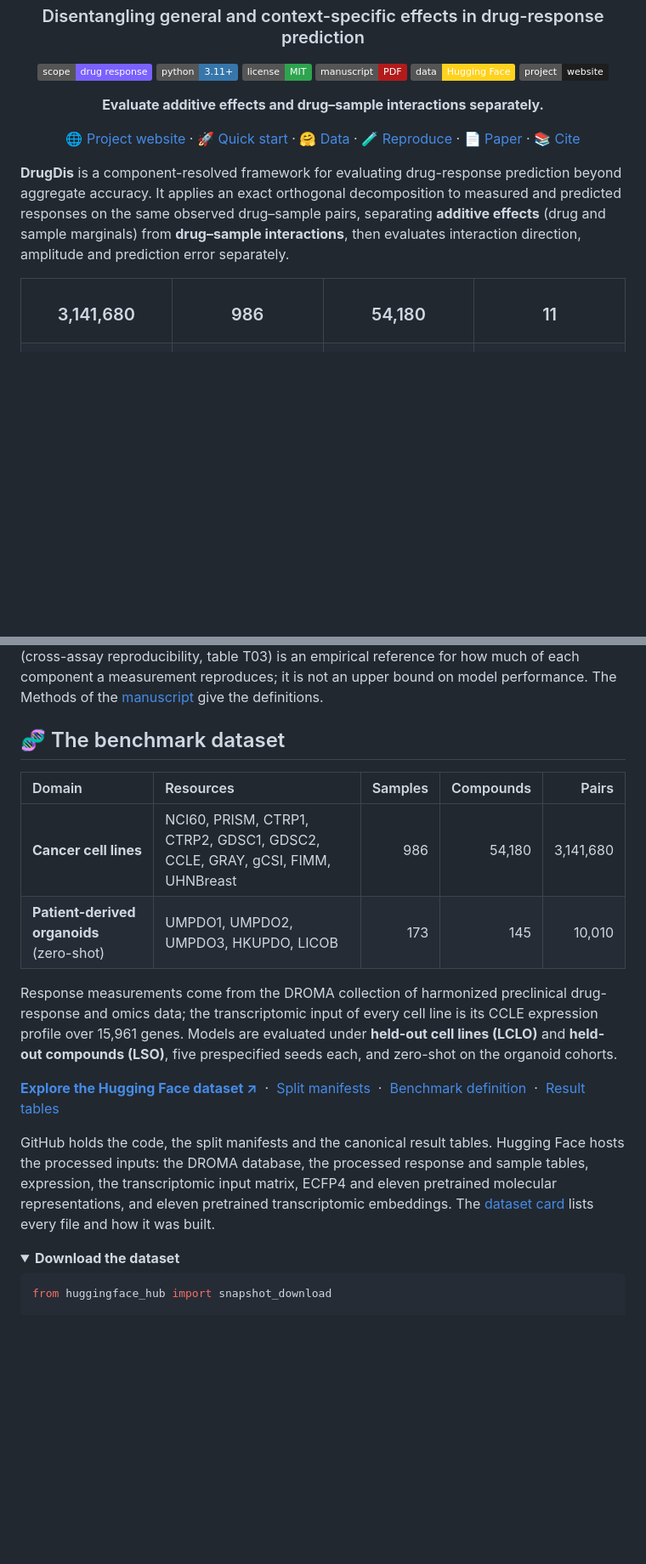
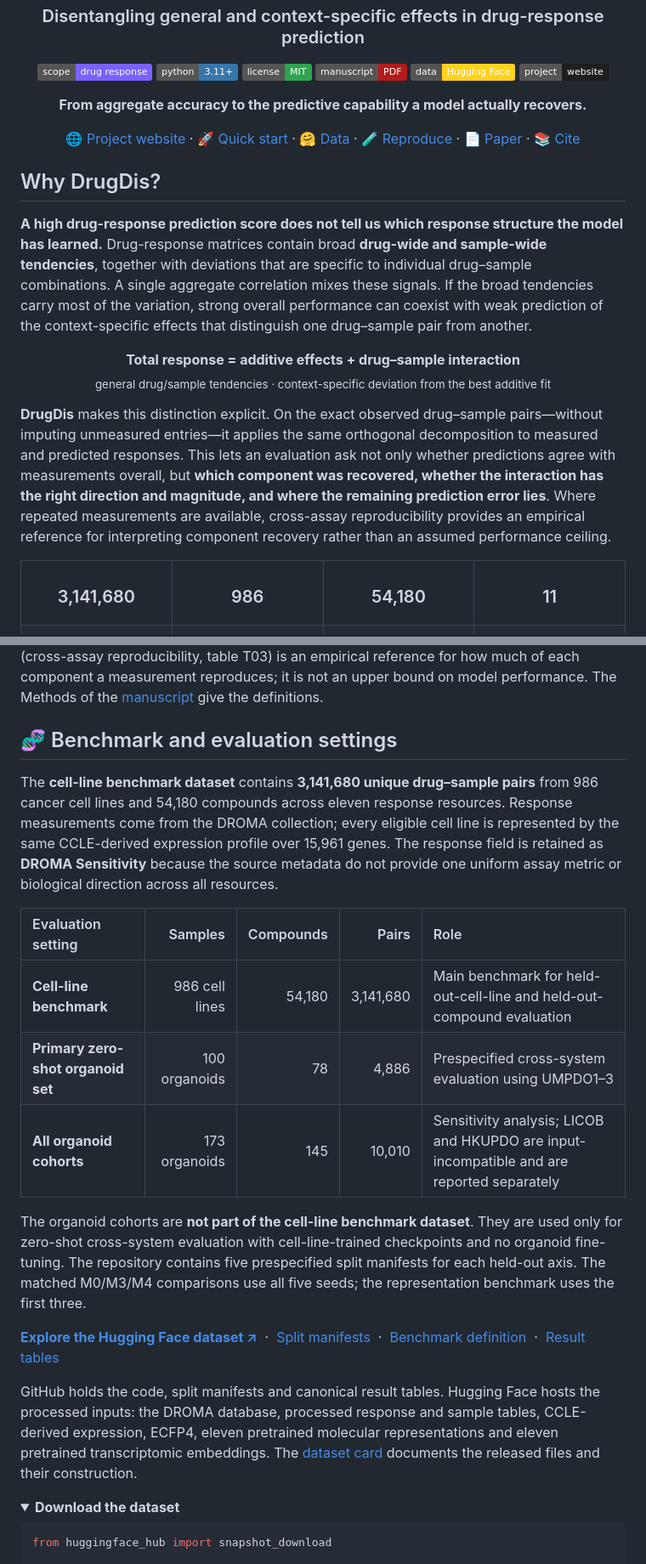
Before and after one commit to Boom5426/DrugDis, a Markdown page: README.md, 2 parts joined by grey strips. Shown at 85% size. GitHub-like rendering; folded sections open; badges without logos; blank space fills up the shorter version.

```diff
--- a/README.md
+++ b/README.md
@@ -14,7 +14,7 @@
   <a href="https://boom5426.github.io/DrugDis/"><img alt="Project website" src="https://img.shields.io/badge/project-website-1e1e1e"></a>
 </p>
 
-<p><strong>Evaluate additive effects and drug–sample interactions separately.</strong></p>
+<p><strong>From aggregate accuracy to the predictive capability a model actually recovers.</strong></p>
 
 <p>
   <a href="https://boom5426.github.io/DrugDis/">🌐 Project website</a> ·
@@ -27,7 +27,16 @@
 
 </div>
 
-**DrugDis** is a component-resolved framework for evaluating drug-response prediction beyond aggregate accuracy. It applies an exact orthogonal decomposition to measured and predicted responses on the same observed drug–sample pairs, separating **additive effects** (drug and sample marginals) from **drug–sample interactions**, then evaluates interaction direction, amplitude and prediction error separately.
+## Why DrugDis?
+
+**A high drug-response prediction score does not tell us which response structure the model has learned.** Drug-response matrices contain broad **drug-wide and sample-wide tendencies**, together with deviations that are specific to individual drug–sample combinations. A single aggregate correlation mixes these signals. If the broad tendencies carry most of the variation, strong overall performance can coexist with weak prediction of the context-specific effects that distinguish one drug–sample pair from another.
+
+<p align="center">
+  <strong>Total response = additive effects + drug–sample interaction</strong><br>
+  <sub>general drug/sample tendencies · context-specific deviation from the best additive fit</sub>
+</p>
+
+**DrugDis** makes this distinction explicit. On the exact observed drug–sample pairs—without imputing unmeasured entries—it applies the same orthogonal decomposition to measured and predicted responses. This lets an evaluation ask not only whether predictions agree with measurements overall, but **which component was recovered, whether the interaction has the right direction and magnitude, and where the remaining prediction error lies**. Where repeated measurements are available, cross-assay reproducibility provides an empirical reference for interpreting component recovery rather than an assumed performance ceiling.
 
 <table align="center" width="100%">
   <tr>
@@ -166,18 +182,21 @@ The correlation of a component measures direction and is blind to scale; `A_int`
 
 <a id="benchmark"></a>
 
-## 🧬 The benchmark dataset
+## 🧬 Benchmark and evaluation settings
 
-| Domain | Resources | Samples | Compounds | Pairs |
-| :--- | :--- | ---: | ---: | ---: |
-| **Cancer cell lines** | NCI60, PRISM, CTRP1, CTRP2, GDSC1, GDSC2, CCLE, GRAY, gCSI, FIMM, UHNBreast | 986 | 54,180 | 3,141,680 |
-| **Patient-derived organoids** (zero-shot) | UMPDO1, UMPDO2, UMPDO3, HKUPDO, LICOB | 173 | 145 | 10,010 |
+The **cell-line benchmark dataset** contains **3,141,680 unique drug–sample pairs** from 986 cancer cell lines and 54,180 compounds across eleven response resources. Response measurements come from the DROMA collection; every eligible cell line is represented by the same CCLE-derived expression profile over 15,961 genes. The response field is retained as **DROMA Sensitivity** because the source metadata do not provide one uniform assay metric or biological direction across all resources.
 
-Response measurements come from the DROMA collection of harmonized preclinical drug-response and omics data; the transcriptomic input of every cell line is its CCLE expression profile over 15,961 genes. Models are evaluated under **held-out cell lines (LCLO)** and **held-out compounds (LSO)**, five prespecified seeds each, and zero-shot on the organoid cohorts.
+| Evaluation setting | Samples | Compounds | Pairs | Role |
+| :--- | ---: | ---: | ---: | :--- |
+| **Cell-line benchmark** | 986 cell lines | 54,180 | 3,141,680 | Main benchmark for held-out-cell-line and held-out-compound evaluation |
+| **Primary zero-shot organoid set** | 100 organoids | 78 | 4,886 | Prespecified cross-system evaluation using UMPDO1–3 |
+| **All organoid cohorts** | 173 organoids | 145 | 10,010 | Sensitivity analysis; LICOB and HKUPDO are input-incompatible and are reported separately |
+
+The organoid cohorts are **not part of the cell-line benchmark dataset**. They are used only for zero-shot cross-system evaluation with cell-line-trained checkpoints and no organoid fine-tuning. The repository contains five prespecified split manifests for each held-out axis. The matched M0/M3/M4 comparisons use all five seeds; the representation benchmark uses the first three.
 
 **[Explore the Hugging Face dataset ↗](https://huggingface.co/datasets/Boom5426/DrugDis)** &nbsp;·&nbsp; [Split manifests](manifests/) &nbsp;·&nbsp; [Benchmark definition](configs/substrate_config.frozen.json) &nbsp;·&nbsp; [Result tables](results/tables/README.md)
 
-GitHub holds the code, the split manifests and the canonical result tables. Hugging Face hosts the processed inputs: the DROMA database, the processed response and sample tables, expression, the transcriptomic input matrix, ECFP4 and eleven pretrained molecular representations, and eleven pretrained transcriptomic embeddings. The [dataset card](https://huggingface.co/datasets/Boom5426/DrugDis) lists every file and how it was built.
+GitHub holds the code, split manifests and canonical result tables. Hugging Face hosts the processed inputs: the DROMA database, processed response and sample tables, CCLE-derived expression, ECFP4, eleven pretrained molecular representations and eleven pretrained transcriptomic embeddings. The [dataset card](https://huggingface.co/datasets/Boom5426/DrugDis) documents the released files and their construction.
 
 <details>
 <summary><b>Download the dataset</b></summary>
```
Also changed, not shown: other parts of README.md (+23 -16 lines).
